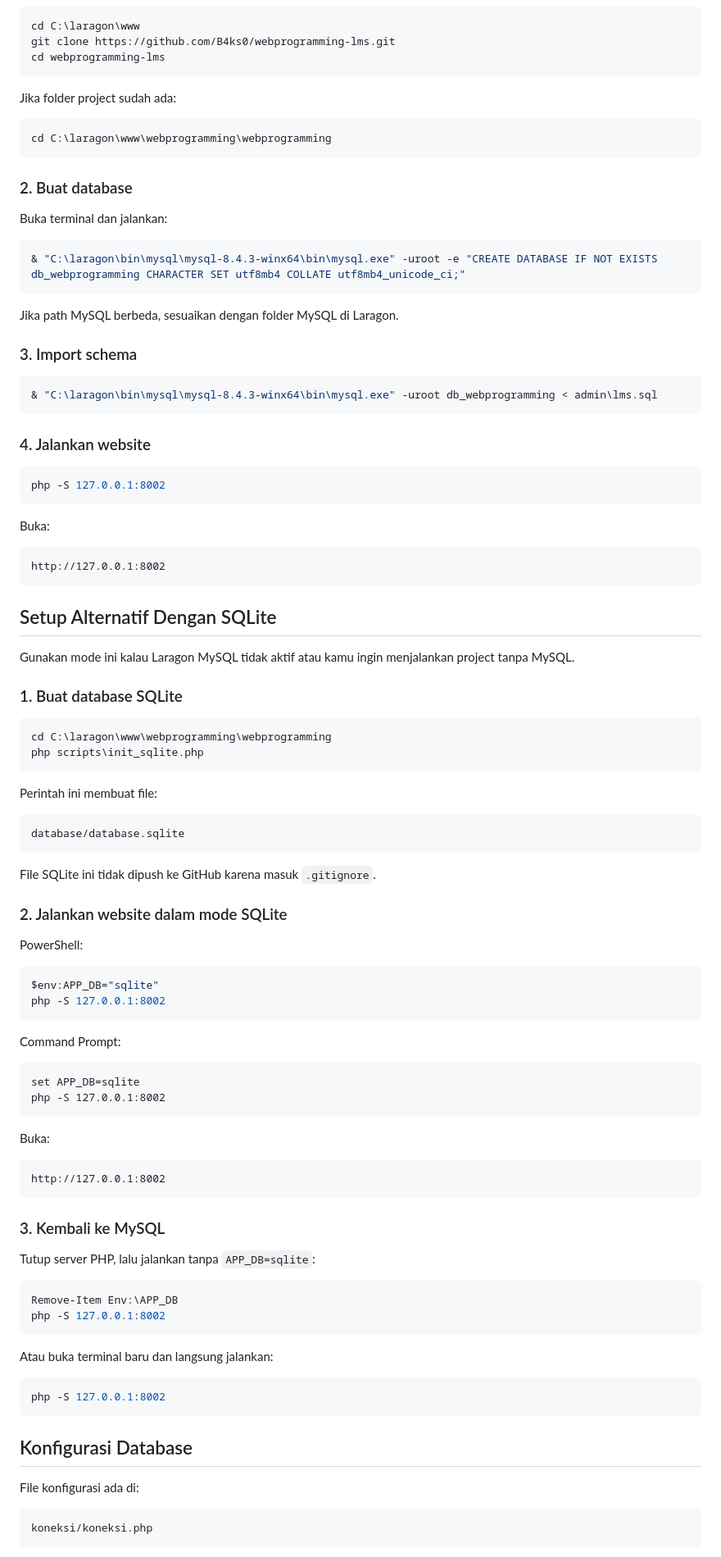
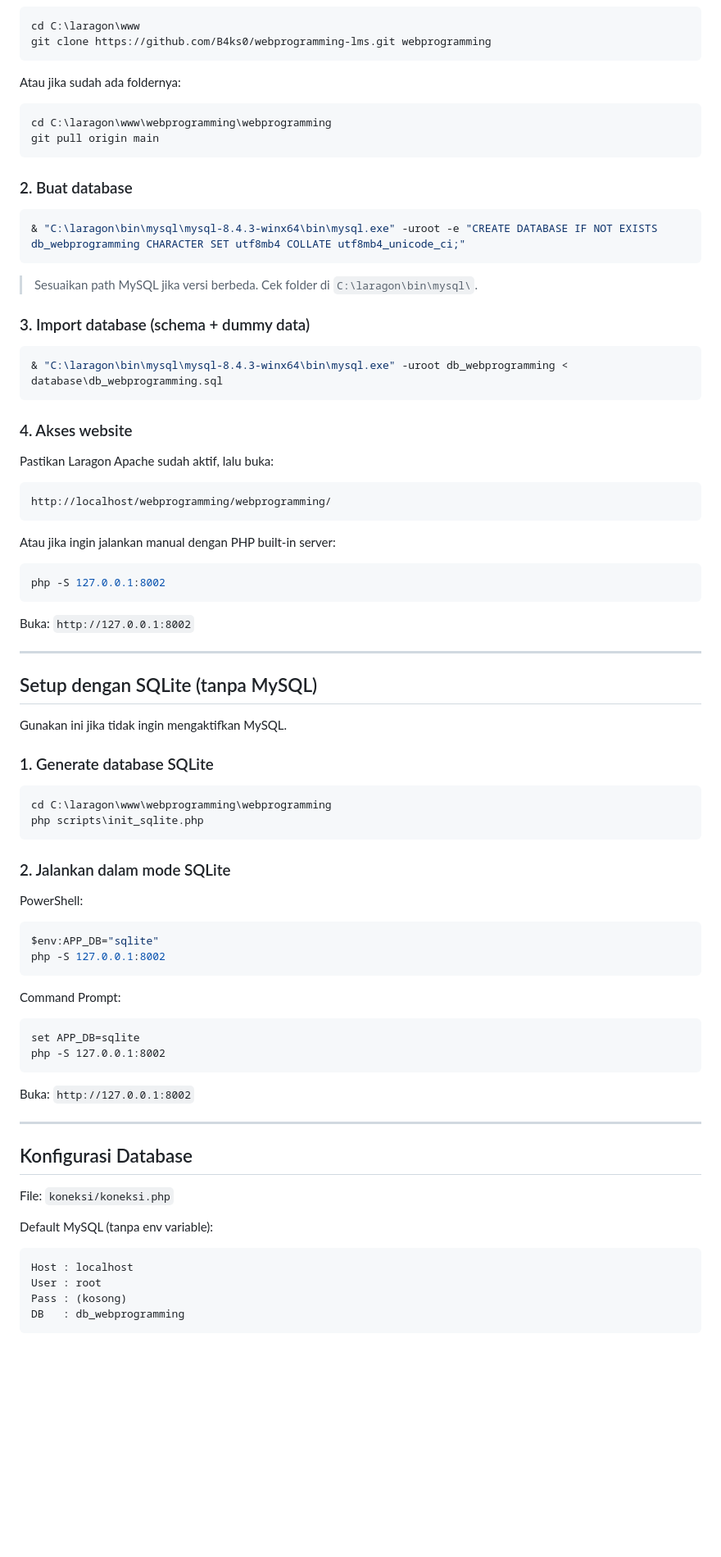
Before and after one commit to B4ks0/webprogramming-lms, a Markdown page: README.md, the part around one of its changes. Shown at 82% size. Drawn GitHub-style; blank space fills up the shorter version.

````diff
--- a/README.md
+++ b/README.md
@@ -64,105 +81,84 @@ Gunakan mode ini kalau Laragon dan MySQL aktif.
 
 ```powershell
 cd C:\laragon\www
-git clone https://github.com/B4ks0/webprogramming-lms.git
-cd webprogramming-lms
+git clone https://github.com/B4ks0/webprogramming-lms.git webprogramming
 ```
 
-Jika folder project sudah ada:
-
+Atau jika sudah ada foldernya:
 ```powershell
 cd C:\laragon\www\webprogramming\webprogramming
+git pull origin main
 ```
 
 ### 2. Buat database
-
-Buka terminal dan jalankan:
 
 ```powershell
 & "C:\laragon\bin\mysql\mysql-8.4.3-winx64\bin\mysql.exe" -uroot -e "CREATE DATABASE IF NOT EXISTS db_webprogramming CHARACTER SET utf8mb4 COLLATE utf8mb4_unicode_ci;"
 ```
 
-Jika path MySQL berbeda, sesuaikan dengan folder MySQL di Laragon.
+> Sesuaikan path MySQL jika versi berbeda. Cek folder di `C:\laragon\bin\mysql\`.
 
-### 3. Import schema
+### 3. Import database (schema + dummy data)
 
 ```powershell
-& "C:\laragon\bin\mysql\mysql-8.4.3-winx64\bin\mysql.exe" -uroot db_webprogramming < admin\lms.sql
+& "C:\laragon\bin\mysql\mysql-8.4.3-winx64\bin\mysql.exe" -uroot db_webprogramming < database\db_webprogramming.sql
 ```
 
-### 4. Jalankan website
+### 4. Akses website
+
+Pastikan Laragon Apache sudah aktif, lalu buka:
+
+```
+http://localhost/webprogramming/webprogramming/
+```
+
+Atau jika ingin jalankan manual dengan PHP built-in server:
 
 ```powershell
 php -S 127.0.0.1:8002
 ```
+Buka: `http://127.0.0.1:8002`
 
-Buka:
+---
 
-```text
-http://127.0.0.1:8002
-```
+## Setup dengan SQLite (tanpa MySQL)
 
-## Setup Alternatif Dengan SQLite
+Gunakan ini jika tidak ingin mengaktifkan MySQL.
 
-Gunakan mode ini kalau Laragon MySQL tidak aktif atau kamu ingin menjalankan project tanpa MySQL.
-
-### 1. Buat database SQLite
+### 1. Generate database SQLite
 
 ```powershell
 cd C:\laragon\www\webprogramming\webprogramming
 php scripts\init_sqlite.php
 ```
 
-Perintah ini membuat file:
-
-```text
-database/database.sqlite
-```
-
-File SQLite ini tidak dipush ke GitHub karena masuk `.gitignore`.
-
-### 2. Jalankan website dalam mode SQLite
+### 2. Jalankan dalam mode SQLite
 
 PowerShell:
-
 ```powershell
 $env:APP_DB="sqlite"
 php -S 127.0.0.1:8002
 ```
 
 Command Prompt:
-
 ```cmd
 set APP_DB=sqlite
 php -S 127.0.0.1:8002
 ```
 
-Buka:
+Buka: `http://127.0.0.1:8002`
 
-```text
-http://127.0.0.1:8002
-```
-
-### 3. Kembali ke MySQL
-
-Tutup server PHP, lalu jalankan tanpa `APP_DB=sqlite`:
-
-```powershell
-Remove-Item Env:\APP_DB
-php -S 127.0.0.1:8002
-```
-
-Atau buka terminal baru dan langsung jalankan:
-
-```powershell
-php -S 127.0.0.1:8002
-```
+---
 
 ## Konfigurasi Database
 
-File konfigurasi ada di:
+File: `koneksi/koneksi.php`
 
-```text
-koneksi/koneksi.php
+Default MySQL (tanpa env variable):
+```
+Host : localhost
+User : root
+Pass : (kosong)
+DB   : db_webprogramming
 ```
 
````
Also changed, not shown: other parts of README.md (+86 -136 lines).
